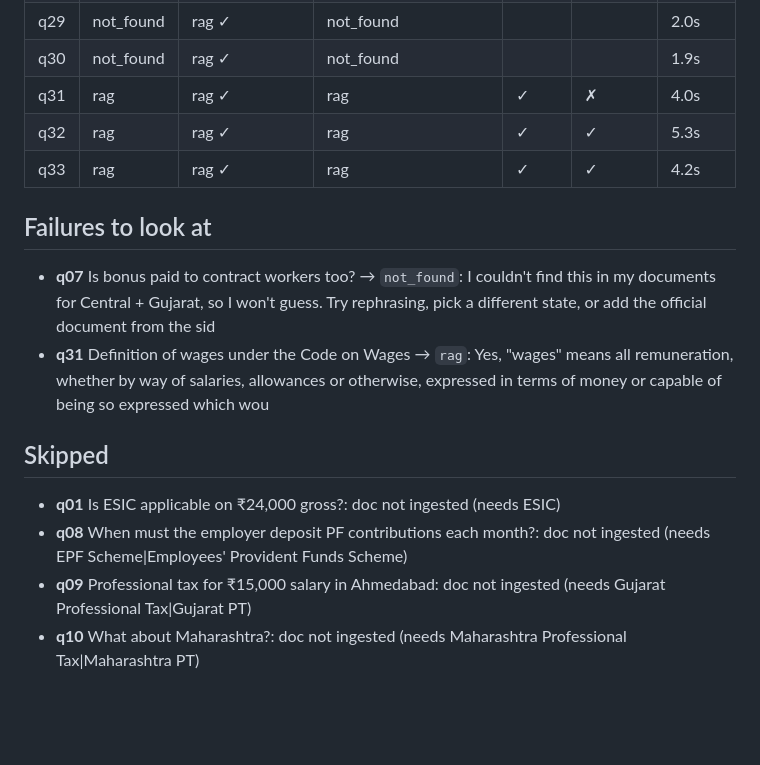
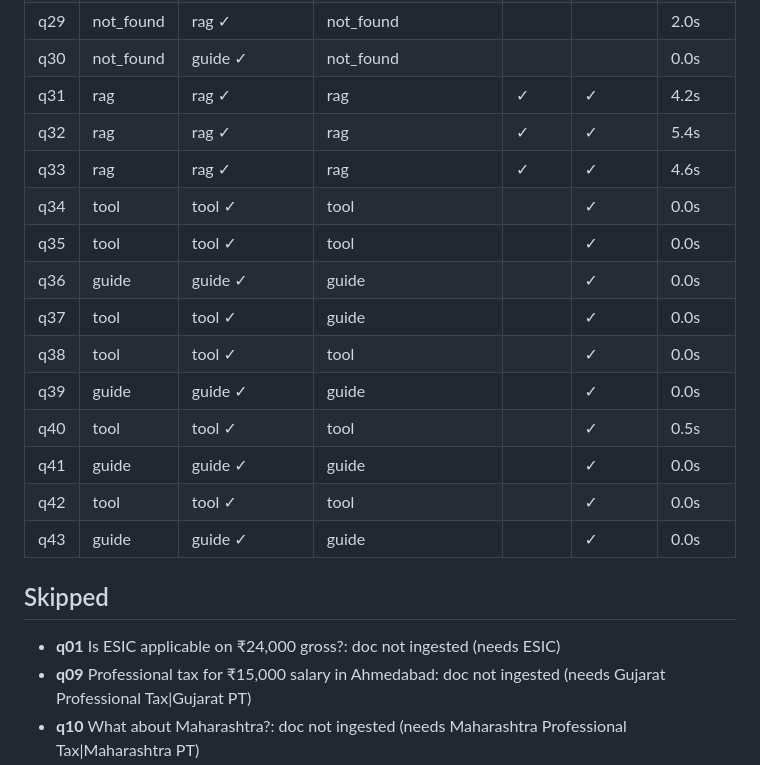
Before and after one commit to rushimakwana112-cpu/compliance-copilot-india, a Markdown page: eval/report.md, the part around one of its changes. Rendered like a GitHub page; blank space fills up the shorter version.

```diff
--- a/eval/report.md
+++ b/eval/report.md
@@ -49,18 +49,22 @@ GROQ_MODEL `qwen/qwen3.8-27b` · avg prompt tokens 2,879 (RAG answers, n=11, bud
 | q29 | not_found | rag ✓ | not_found |  |  | 2.0s |
-| q30 | not_found | rag ✓ | not_found |  |  | 1.9s |
-| q31 | rag | rag ✓ | rag | ✓ | ✗ | 4.0s |
-| q32 | rag | rag ✓ | rag | ✓ | ✓ | 5.3s |
-| q33 | rag | rag ✓ | rag | ✓ | ✓ | 4.2s |
-
-## Failures to look at
-
-- **q07** Is bonus paid to contract workers too? → `not_found`: I couldn't find this in my documents for Central + Gujarat, so I won't guess.  Try rephrasing, pick a different state, or add the official document from the sid
-- **q31** Definition of wages under the Code on Wages → `rag`: Yes, "wages" means all remuneration, whether by way of salaries, allowances or otherwise, expressed in terms of money or capable of being so expressed which wou
+| q30 | not_found | guide ✓ | not_found |  |  | 0.0s |
+| q31 | rag | rag ✓ | rag | ✓ | ✓ | 4.2s |
+| q32 | rag | rag ✓ | rag | ✓ | ✓ | 5.4s |
+| q33 | rag | rag ✓ | rag | ✓ | ✓ | 4.6s |
+| q34 | tool | tool ✓ | tool |  | ✓ | 0.0s |
+| q35 | tool | tool ✓ | tool |  | ✓ | 0.0s |
+| q36 | guide | guide ✓ | guide |  | ✓ | 0.0s |
+| q37 | tool | tool ✓ | guide |  | ✓ | 0.0s |
+| q38 | tool | tool ✓ | tool |  | ✓ | 0.0s |
+| q39 | guide | guide ✓ | guide |  | ✓ | 0.0s |
+| q40 | tool | tool ✓ | tool |  | ✓ | 0.5s |
+| q41 | guide | guide ✓ | guide |  | ✓ | 0.0s |
+| q42 | tool | tool ✓ | tool |  | ✓ | 0.0s |
+| q43 | guide | guide ✓ | guide |  | ✓ | 0.0s |
 
 ## Skipped
 
 - **q01** Is ESIC applicable on ₹24,000 gross?: doc not ingested (needs ESIC)
-- **q08** When must the employer deposit PF contributions each month?: doc not ingested (needs EPF Scheme|Employees' Provident Funds Scheme)
 - **q09** Professional tax for ₹15,000 salary in Ahmedabad: doc not ingested (needs Gujarat Professional Tax|Gujarat PT)
 - **q10** What about Maharashtra?: doc not ingested (needs Maharashtra Professional Tax|Maharashtra PT)
 - **q11** Compare Gujarat and Maharashtra professional tax: doc not ingested (needs Gujarat Professional Tax|Gujarat PT&Maharashtra Professional Tax|Maharashtra PT)
```
Also changed, not shown: other parts of eval/report.md (+24 -24 lines).
